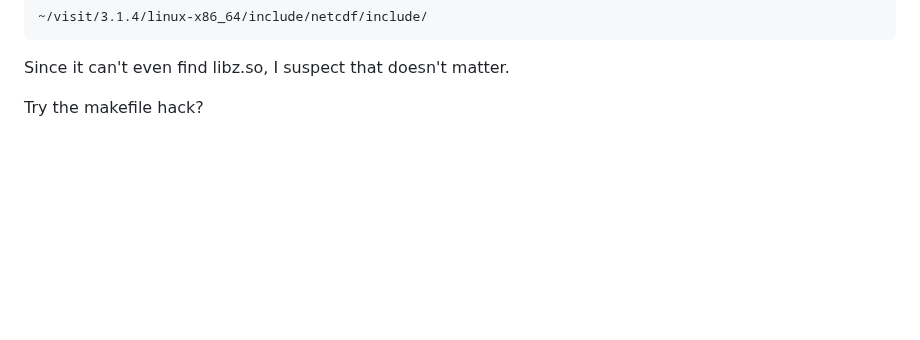
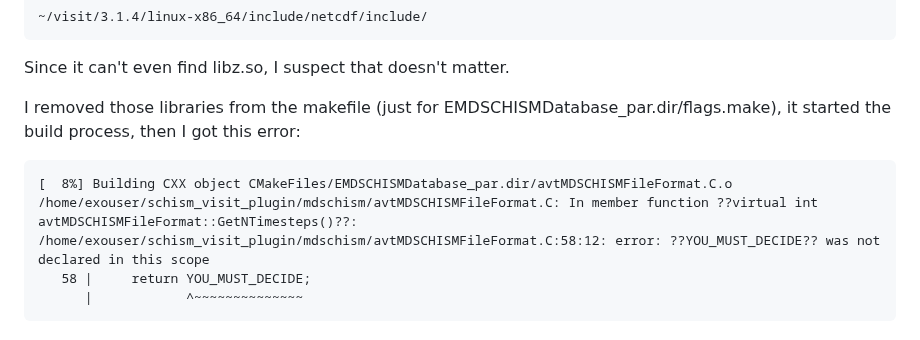
Before and after one commit to schism-dev/schism_visit_plugin, a Markdown page: linux_build_instructions.md, the part around the change. Rendered like a GitHub page; blank space fills up the shorter version.

````diff
--- a/linux_build_instructions.md
+++ b/linux_build_instructions.md
@@ -180,4 +180,11 @@ And found all libraries except the netCDFs.  There are netCDF include files here
 ```
 Since it can't even find libz.so, I suspect that doesn't matter.
 
-Try the makefile hack?
+I removed those libraries from the makefile (just for EMDSCHISMDatabase_par.dir/flags.make), it started the build process, then I got this error:
+```
+[  8%] Building CXX object CMakeFiles/EMDSCHISMDatabase_par.dir/avtMDSCHISMFileFormat.C.o
+/home/exouser/schism_visit_plugin/mdschism/avtMDSCHISMFileFormat.C: In member function ??virtual int avtMDSCHISMFileFormat::GetNTimesteps()??:
+/home/exouser/schism_visit_plugin/mdschism/avtMDSCHISMFileFormat.C:58:12: error: ??YOU_MUST_DECIDE?? was not declared in this scope
+   58 |     return YOU_MUST_DECIDE;
+      |            ^~~~~~~~~~~~~~~
+```
````
